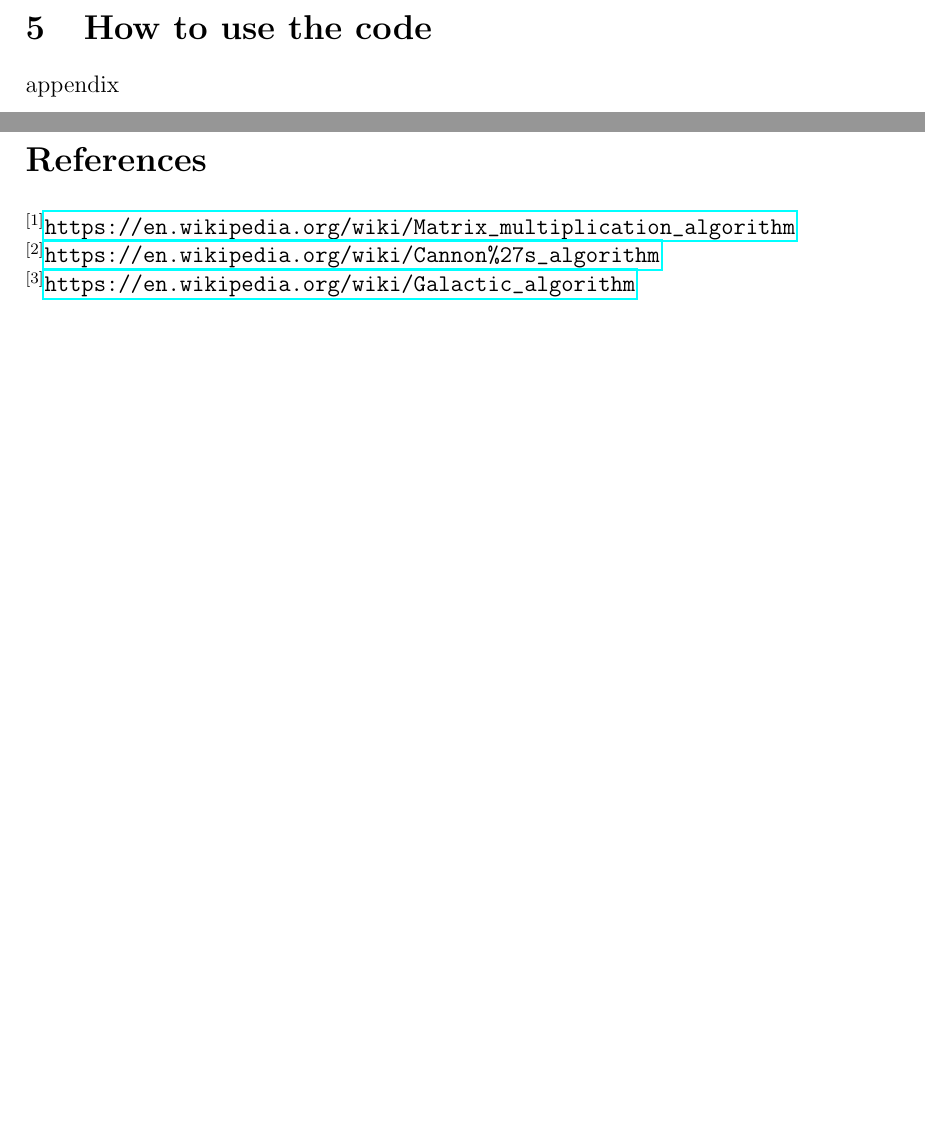
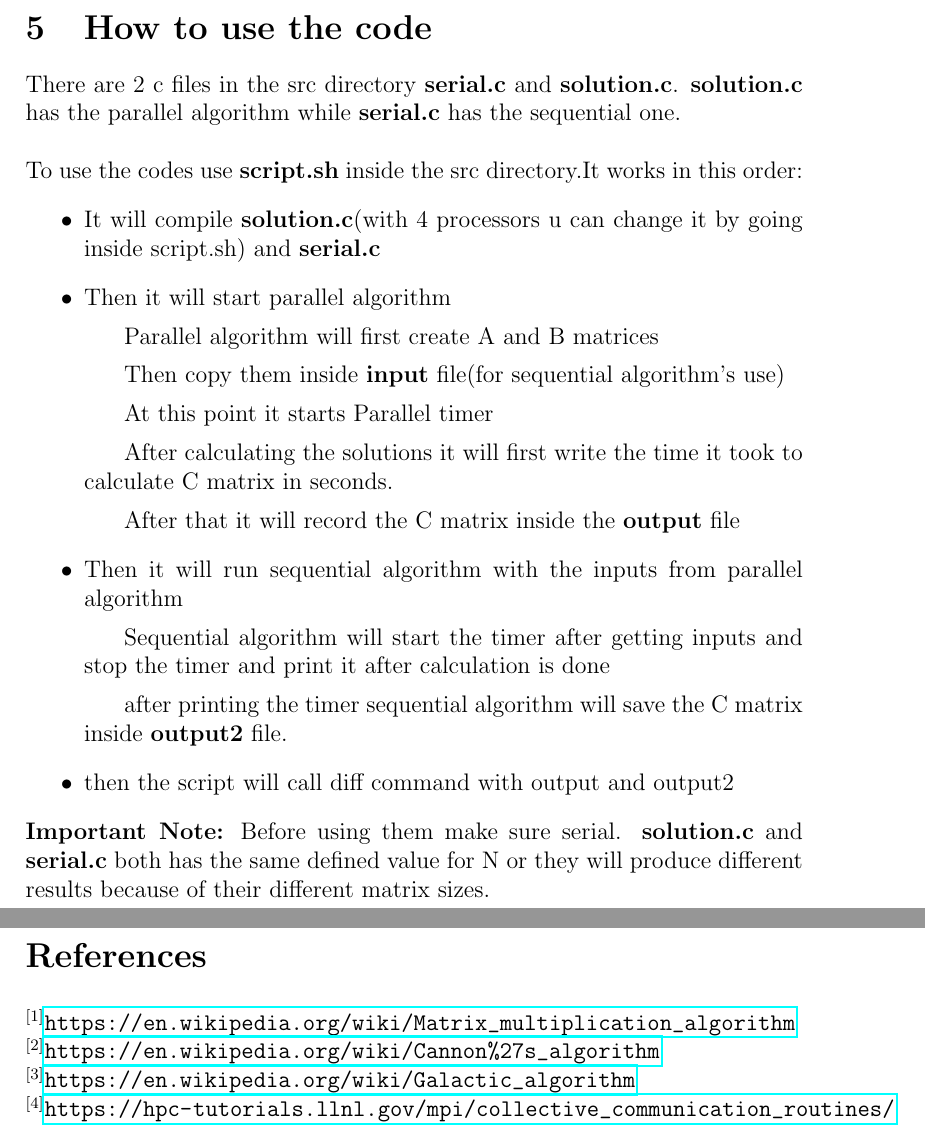
Before and after one commit to e-hengirmen/ceng478-tp, a LaTeX document (Report.tex, which reads Chapters/code.tex): two parts of pages 9 and 10 of 10, joined at a grey line, cut so that both start at the same text, the shorter picture padded with empty space. Compiled offline with pdfLaTeX.

Commit message:
Report finished

```diff
--- a/Chapters/code.tex
+++ b/Chapters/code.tex
@@ -1 +1,17 @@
-appendix
+There are 2 c files in the src directory \textbf{serial.c} and \textbf{solution.c}. \textbf{solution.c} has the parallel algorithm while \textbf{serial.c} has the sequential one.\\
+\\
+To use the codes use \textbf{script.sh} inside the src directory.It works in this order:
+\begin{itemize}
+	\item It will compile \textbf{solution.c}(with 4 processors u can change it by going inside script.sh) and \textbf{serial.c}
+	\item Then it will start parallel algorithm
+		\subitem Parallel algorithm will first create A and B matrices
+		\subitem Then copy them inside \textbf{input} file(for sequential algorithm's use)
+		\subitem At this point it starts Parallel timer
+		\subitem After calculating the solutions it will first write the time it took to calculate C matrix in seconds.
+		\subitem After that it will record the C matrix inside the \textbf{output} file
+	\item Then it will run sequential algorithm with the inputs from parallel algorithm
+		\subitem Sequential algorithm will start the timer after getting inputs and stop the timer and print it after calculation is done
+		\subitem after printing the timer sequential algorithm will save the C matrix inside \textbf{output2} file.
+	\item then the script will call diff command with output and output2
+\end{itemize}
+\textbf{Important Note:} Before using them make sure serial. \textbf{solution.c} and \textbf{serial.c} both has the same defined value for N or they will produce different results because of their different matrix sizes.
--- a/Report.tex
+++ b/Report.tex
@@ -97,6 +97,8 @@
 	$^{[1]}$\url{https://en.wikipedia.org/wiki/Matrix_multiplication_algorithm}\\
 	$^{[2]}$\url{https://en.wikipedia.org/wiki/Cannon%27s_algorithm}\\
 	$^{[3]}$\url{https://en.wikipedia.org/wiki/Galactic_algorithm}\\
+	$^{[4]}$\url{https://hpc-tutorials.llnl.gov/mpi/collective_communication_routines/}\\
+
 
 
 \end{document}
```
Also changed, not shown: Chapters/Discussion.tex (+10 -10 lines), Chapters/Problem2.tex (+1 -1 lines), Report.pdf (added), 4 other files.
